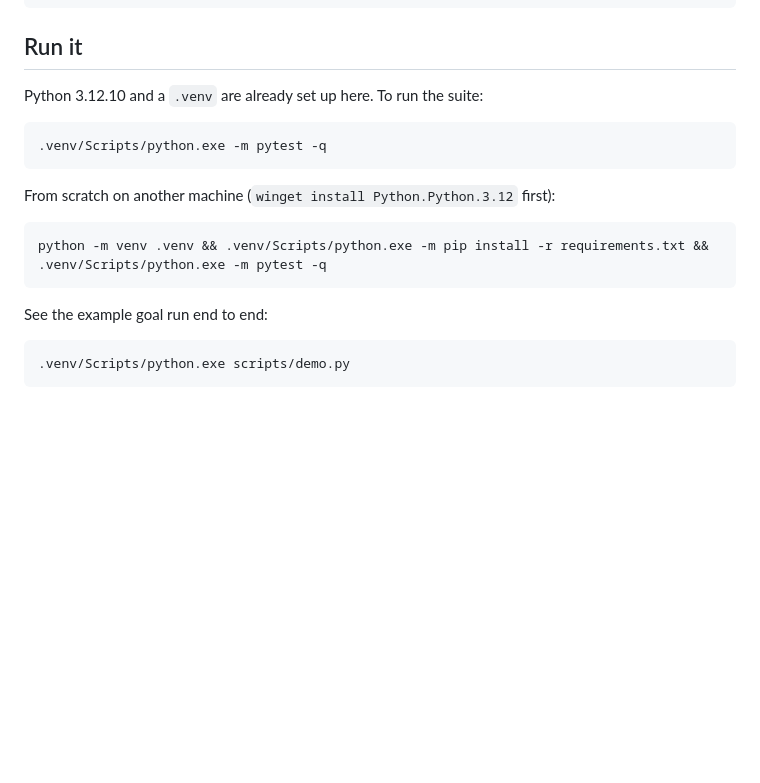
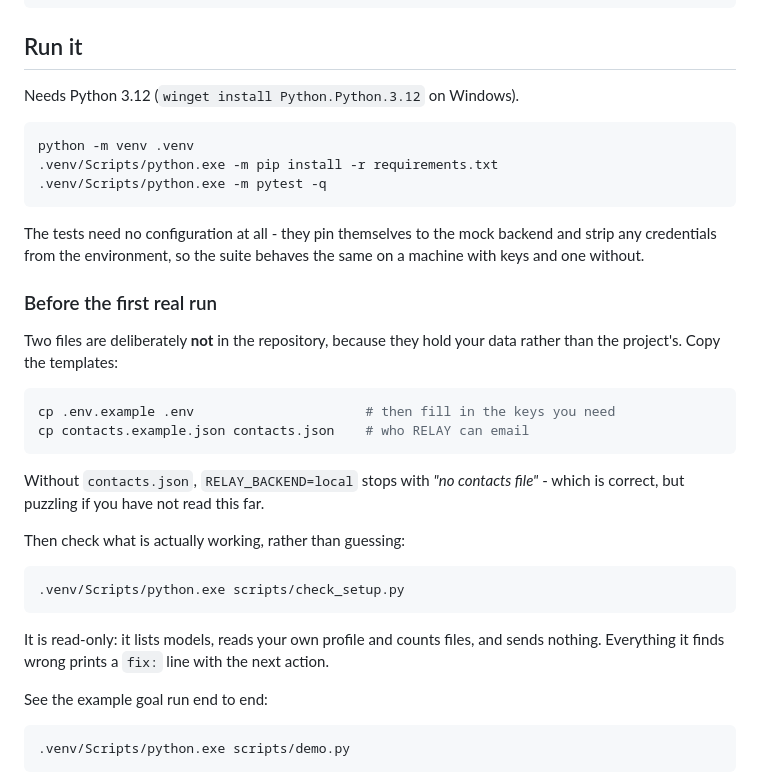
Before and after one commit to nahashal/relay, a Markdown page: README.md, the part around the change. Drawn GitHub-style; blank space fills up the shorter version.

Commit message:
README: say what a fresh clone needs before the first run
.env and contacts.json are gitignored because they hold the user's own data,
so a clone has neither. The setup steps did not mention copying the templates,
and the first RELAY_BACKEND=local run stopped with "no contacts file" - correct
behaviour, baffling instructions.

Also drops the "already set up here" wording, which was true on the machine
this was written on and nowhere else.

Co-Authored-By: Claude Opus 5 <noreply@anthropic.com>

````diff
--- a/README.md
+++ b/README.md
@@ -73,17 +73,40 @@ tests/
 
 ## Run it
 
-Python 3.12.10 and a `.venv` are already set up here. To run the suite:
+Needs Python 3.12 (`winget install Python.Python.3.12` on Windows).
 
 ```bash
+python -m venv .venv
+.venv/Scripts/python.exe -m pip install -r requirements.txt
 .venv/Scripts/python.exe -m pytest -q
 ```
 
-From scratch on another machine (`winget install Python.Python.3.12` first):
+The tests need no configuration at all - they pin themselves to the mock
+backend and strip any credentials from the environment, so the suite behaves
+the same on a machine with keys and one without.
+
+### Before the first real run
+
+Two files are deliberately **not** in the repository, because they hold your
+data rather than the project's. Copy the templates:
 
 ```bash
-python -m venv .venv && .venv/Scripts/python.exe -m pip install -r requirements.txt && .venv/Scripts/python.exe -m pytest -q
+cp .env.example .env                      # then fill in the keys you need
+cp contacts.example.json contacts.json    # who RELAY can email
 ```
+
+Without `contacts.json`, `RELAY_BACKEND=local` stops with *"no contacts file"* -
+which is correct, but puzzling if you have not read this far.
+
+Then check what is actually working, rather than guessing:
+
+```bash
+.venv/Scripts/python.exe scripts/check_setup.py
+```
+
+It is read-only: it lists models, reads your own profile and counts files, and
+sends nothing. Everything it finds wrong prints a `fix:` line with the next
+action.
 
 See the example goal run end to end:
 
````
